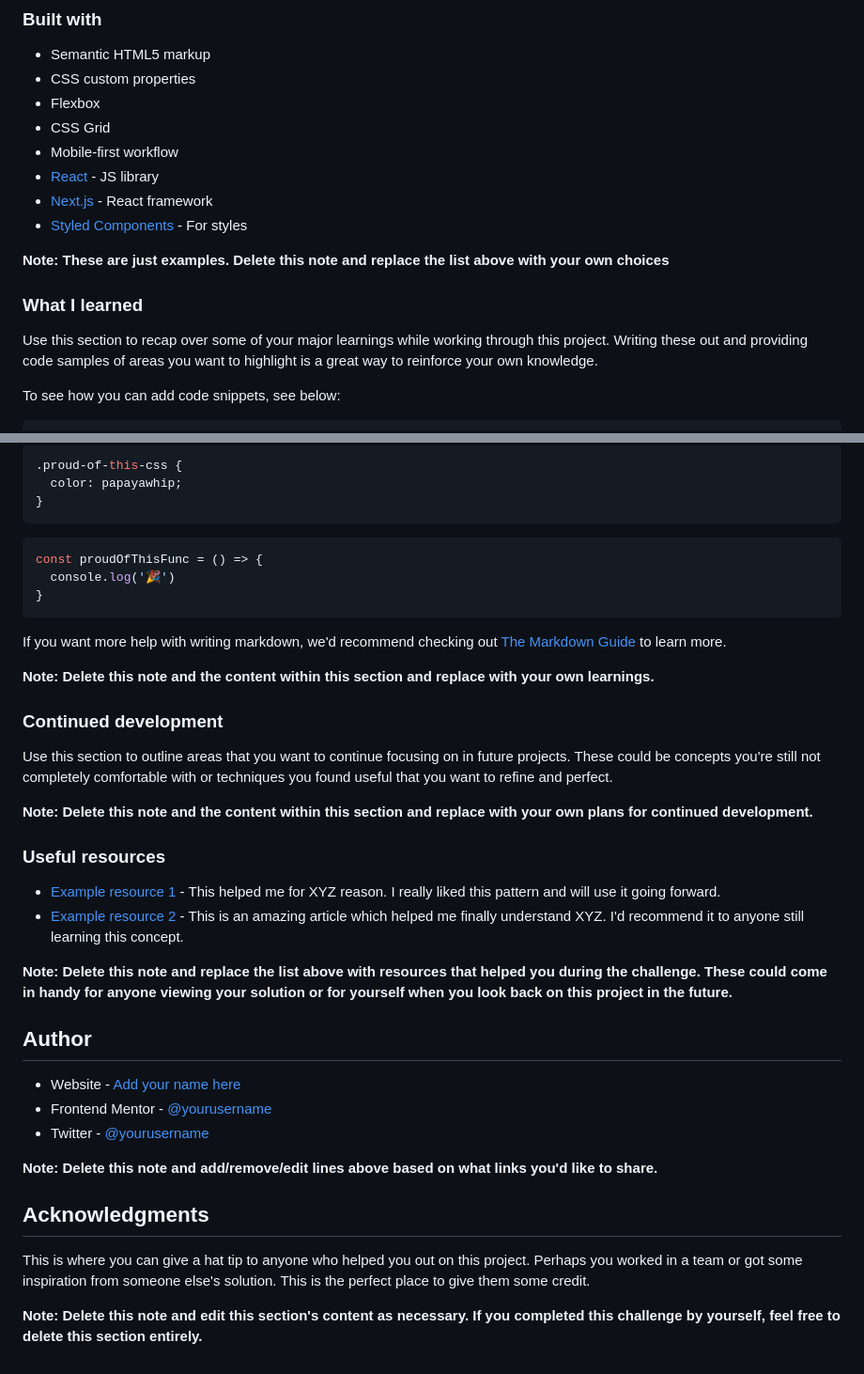
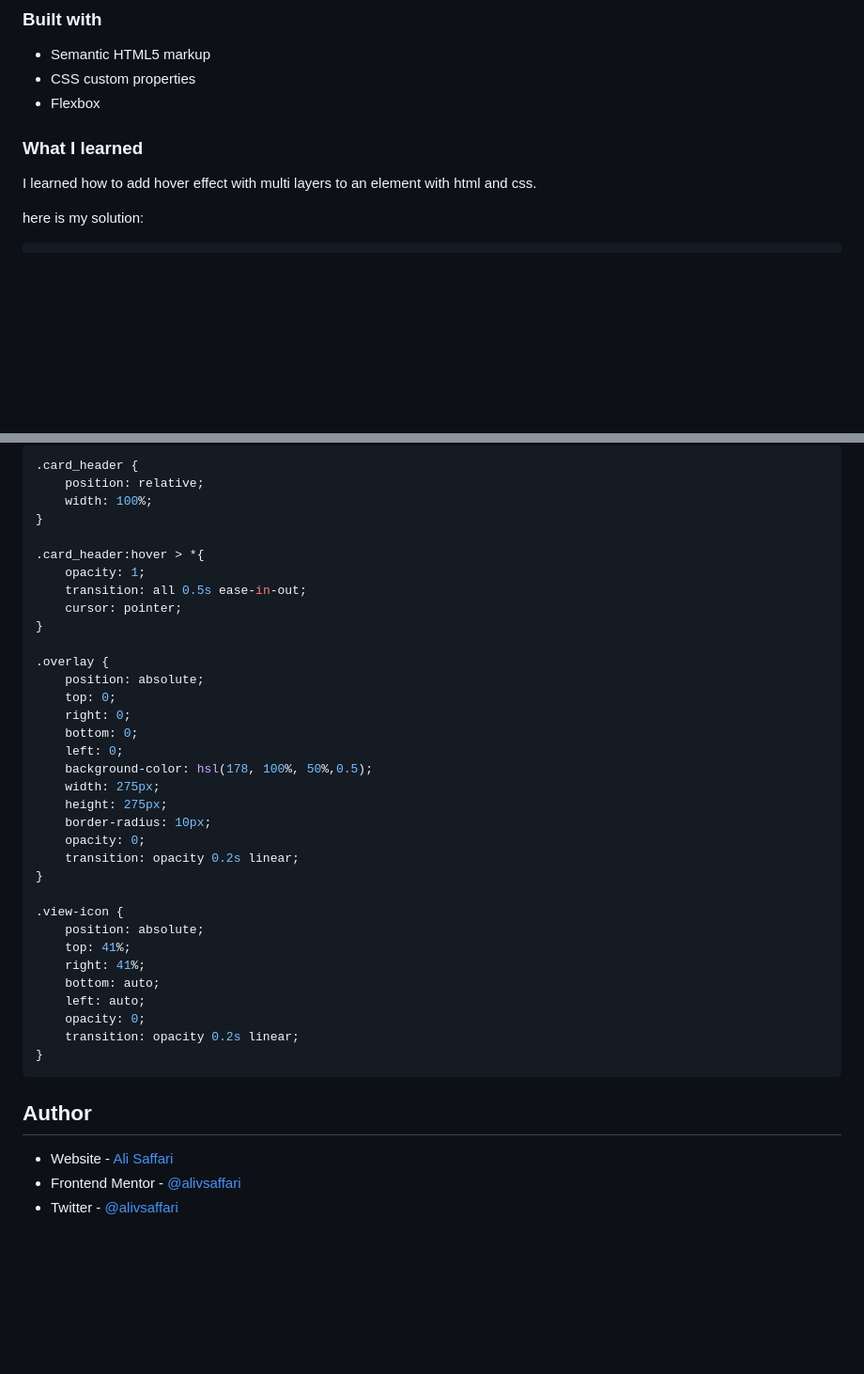
Before and after one commit to alivsaffari/NFT-preview-card-component, a Markdown page: README.md, 2 parts joined by grey strips. Shown: that part at 94% size. Rendered like a GitHub page; blank space fills up the shorter version.

````diff
--- a/README.md
+++ b/README.md
@@ -51,18 +42,11 @@ Then crop/optimize/edit your image however you like, add it to your project, and
 - Semantic HTML5 markup
 - CSS custom properties
 - Flexbox
-- CSS Grid
-- Mobile-first workflow
-- [React](https://reactjs.org/) - JS library
-- [Next.js](https://nextjs.org/) - React framework
-- [Styled Components](https://styled-components.com/) - For styles
-
-**Note: These are just examples. Delete this note and replace the list above with your own choices**
 
 ### What I learned
 
-Use this section to recap over some of your major learnings while working through this project. Writing these out and providing code samples of areas you want to highlight is a great way to reinforce your own knowledge.
+I learned how to add hover effect with multi layers to an element with html and css.
 
-To see how you can add code snippets, see below:
+here is my solution:
 
 ```html
@@ -70,42 +58,43 @@ To see how you can add code snippets, see below:
 ```
 ```css
-.proud-of-this-css {
-  color: papayawhip;
+.card_header {
+    position: relative;
+    width: 100%;
 }
-```
-```js
-const proudOfThisFunc = () => {
-  console.log('🎉')
+
+.card_header:hover > *{
+    opacity: 1;
+    transition: all 0.5s ease-in-out;
+    cursor: pointer;
+}
+
+.overlay {
+    position: absolute;
+    top: 0;
+    right: 0;
+    bottom: 0;
+    left: 0;
+    background-color: hsl(178, 100%, 50%,0.5);
+    width: 275px;
+    height: 275px;
+    border-radius: 10px;
+    opacity: 0;
+    transition: opacity 0.2s linear;
+}
+
+.view-icon {
+    position: absolute;
+    top: 41%;
+    right: 41%;
+    bottom: auto;
+    left: auto;
+    opacity: 0;
+    transition: opacity 0.2s linear;
 }
 ```
 
-If you want more help with writing markdown, we'd recommend checking out [The Markdown Guide](https://www.markdownguide.org/) to learn more.
-
-**Note: Delete this note and the content within this section and replace with your own learnings.**
-
-### Continued development
-
-Use this section to outline areas that you want to continue focusing on in future projects. These could be concepts you're still not completely comfortable with or techniques you found useful that you want to refine and perfect.
-
-**Note: Delete this note and the content within this section and replace with your own plans for continued development.**
-
-### Useful resources
-
-- [Example resource 1](https://www.example.com) - This helped me for XYZ reason. I really liked this pattern and will use it going forward.
-- [Example resource 2](https://www.example.com) - This is an amazing article which helped me finally understand XYZ. I'd recommend it to anyone still learning this concept.
-
-**Note: Delete this note and replace the list above with resources that helped you during the challenge. These could come in handy for anyone viewing your solution or for yourself when you look back on this project in the future.**
-
 ## Author
 
-- Website - [Add your name here](https://www.your-site.com)
-- Frontend Mentor - [@yourusername](https://www.frontendmentor.io/profile/yourusername)
-- Twitter - [@yourusername](https://www.twitter.com/yourusername)
-
-**Note: Delete this note and add/remove/edit lines above based on what links you'd like to share.**
-
-## Acknowledgments
-
-This is where you can give a hat tip to anyone who helped you out on this project. Perhaps you worked in a team or got some inspiration from someone else's solution. This is the perfect place to give them some credit.
-
-**Note: Delete this note and edit this section's content as necessary. If you completed this challenge by yourself, feel free to delete this section entirely.**
+- Website - [Ali Saffari](https://github.com/alivsaffari)
+- Frontend Mentor - [@alivsaffari](https://www.frontendmentor.io/profile/alivsaffari)
+- Twitter - [@alivsaffari](https://www.twitter.com/alivsaffari)
````
Also changed, not shown: other parts of README.md (+18 -23 lines), screenshot.png (added).
